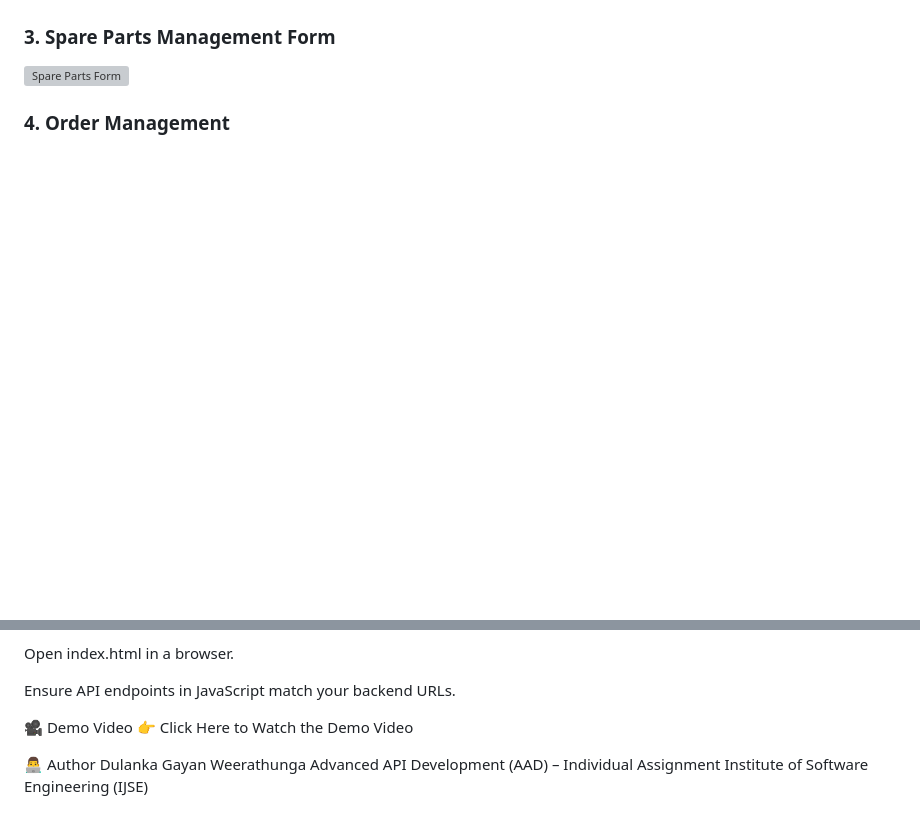
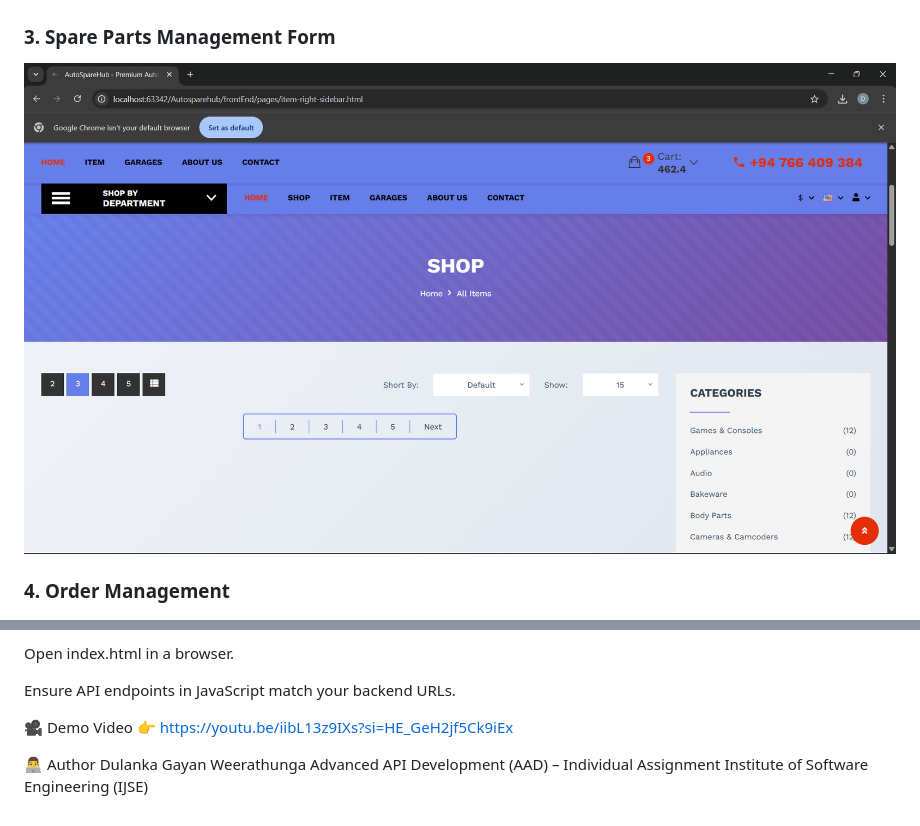
Before and after one commit to Dulanka123/Autosparehub, a Markdown page: README.md, 2 parts joined by grey strips. Drawn GitHub-style; blank space fills up the shorter version; grey boxes are pictures that could not be loaded.

```diff
--- a/README.md
+++ b/README.md
@@ -49,7 +49,7 @@ This project provides a RESTful API-driven backend built with Spring Boot and My
 ![Dashboard](https://github.com/Dulanka123/Autosparehub/blob/92b0c89b41b626e2a80ad3ce680c7fc4119dde98/Screenshot%202025-09-21%20225847.png)
 
 ### 3. Spare Parts Management Form
-![Spare Parts Form](screenshots/spareparts_form.png)
+![Spare Parts Form](https://github.com/Dulanka123/Autosparehub/blob/7e4dca2a54c92f3651ed604fc61c4f72e19174b7/Screenshot%202025-09-21%20225822.png)
 
 ### 4. Order Management
 ![Order Management](https://github.com/Dulanka123/Autosparehub/blob/43ab6ebc8940ae9f12c0fbc7af78bf78b24174a1/Screenshot%202025-09-21%20225910.png)
@@ -82,7 +82,7 @@ Open index.html in a browser.
 Ensure API endpoints in JavaScript match your backend URLs.
 
 🎥 Demo Video
-👉 Click Here to Watch the Demo Video
+👉 https://youtu.be/iibL13z9IXs?si=HE_GeH2jf5Ck9iEx
 
 👨‍💻 Author
 Dulanka Gayan Weerathunga
```
